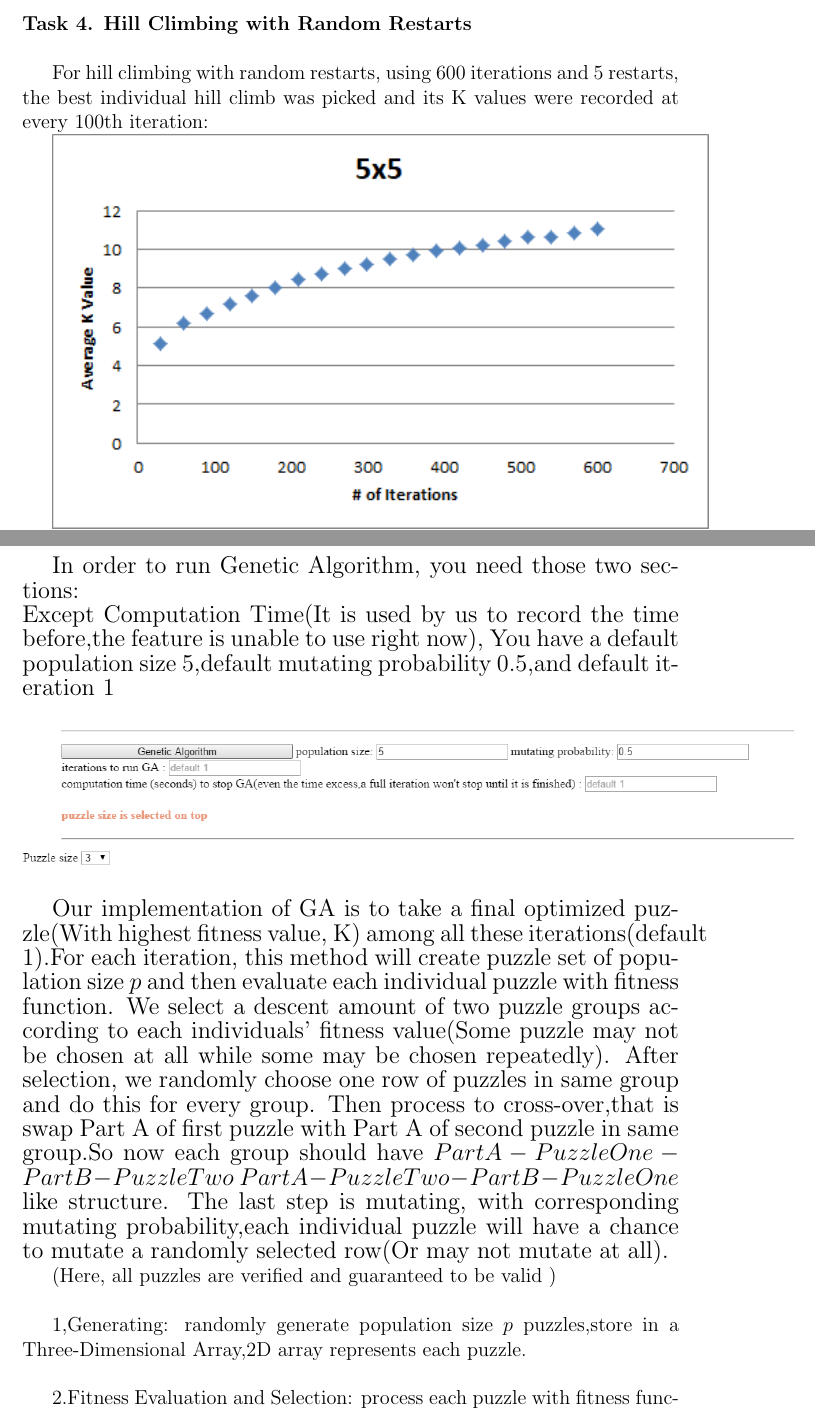
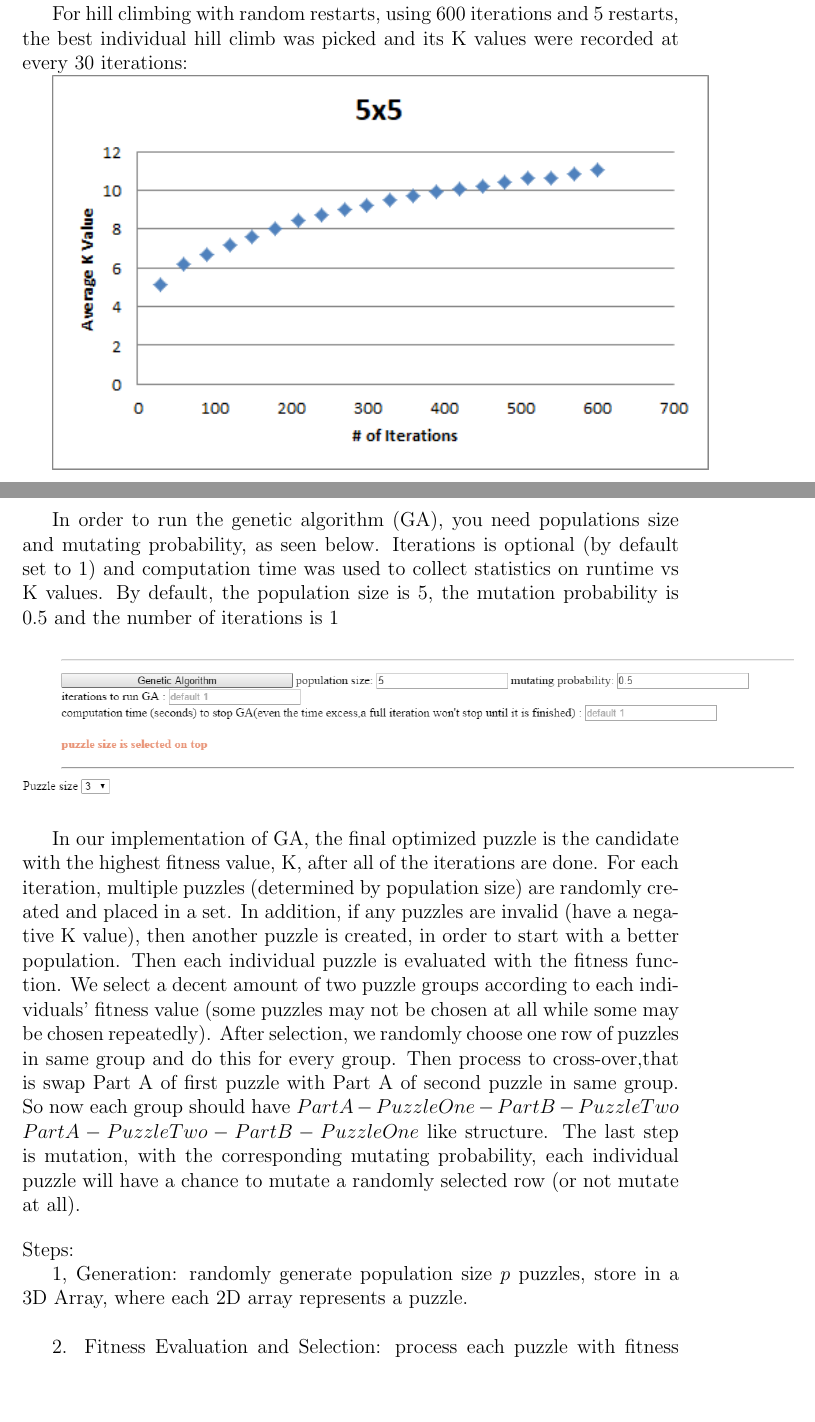
Before and after one commit to razorwu1994/Puzzle-Solution-Finder, a LaTeX problem sheet (Assignment 1 Report/Assignment 1 Report.tex): two parts of pages 9 and 18 of 23, joined at a grey line, cut at the place of the change, the shorter picture padded with empty space. Compiled offline with pdfLaTeX.

Commit message:
Edited the report

```diff
--- a/Assignment 1 Report/Assignment 1 Report.tex
+++ b/Assignment 1 Report/Assignment 1 Report.tex
@@ -82,7 +88,7 @@ To get the following plots we ran hill climb 50 times for 3000 iterations and at
 \pagebreak
 \paragraph{Task 4. Hill Climbing with Random Restarts} \mbox{}\\
 
-For hill climbing with random restarts, using 600 iterations and 5 restarts, the best individual hill climb was picked and its K values were recorded at every 100th iteration:
+For hill climbing with random restarts, using 600 iterations and 5 restarts, the best individual hill climb was picked and its K values were recorded at every 30 iterations:
 
 \includegraphics[width=\linewidth]{"Task 4/5x5 Scatterplot"}
 
@@ -133,24 +163,19 @@ However, compared to basic hill climbing, simulated annealing performs about the
 \pagebreak
 \paragraph{Task 7. Genetic Algorithms} \mbox{}\\
 
-\begin{large}
-	In order to run Genetic Algorithm, you need those two sections:\\
-	Except Computation Time(It is used by us to record the time before,the feature is unable to use right now), You have a default population size $5$,default mutating probability $0.5$,and default iteration $1$ \\
-\end{large}
+In order to run the genetic algorithm (GA), you need populations size and mutating probability, as seen below. Iterations is optional (by default set to 1) and computation time was used to collect statistics on runtime vs K values. By default, the population size is $5$, the mutation probability is $0.5$ and the number of iterations is $1$ \\
 
 \includegraphics[scale=0.6]{"Task 7/GA-section"}
 \includegraphics[scale=0.6]{"Task 7/Puzzle-size"}\\
 
-\begin{large}
-	Our implementation of GA is to take a final optimized puzzle(With highest fitness value, K) among all these iterations(default $1$).For each iteration, this method will create puzzle set of population size  $p$ and then evaluate each individual puzzle with fitness function. We select a descent amount of two puzzle groups according to each individuals' fitness value(Some puzzle may not be chosen at all while some may be chosen repeatedly). After selection, we randomly choose one row of puzzles in same group and do this for every group. Then process to cross-over,that is swap Part A of first puzzle with Part A of second puzzle in same group.So now each group should have $PartA-PuzzleOne-PartB-PuzzleTwo$ $PartA-PuzzleTwo-PartB-PuzzleOne$ like structure. The last step is mutating, with corresponding mutating probability,each individual puzzle will have a chance to mutate a randomly selected row(Or may not mutate at all).
-\end{large}
+In our implementation of GA, the final optimized puzzle is the candidate with the highest fitness value, K, after all of the iterations are done. For each iteration, multiple puzzles (determined by population size) are randomly created and placed in a set. In addition, if any puzzles are invalid (have a negative K value), then another puzzle is created, in order to start with a better population. Then each individual puzzle is evaluated with the fitness function. We select a decent amount of two puzzle groups according to each individuals' fitness value (some puzzles may not be chosen at all while some may be chosen repeatedly). After selection, we randomly choose one row of puzzles in same group and do this for every group. Then process to cross-over,that is swap Part A of first puzzle with Part A of second puzzle in same group. So now each group should have $PartA-PuzzleOne-PartB-PuzzleTwo$ $PartA-PuzzleTwo-PartB-PuzzleOne$ like structure. The last step is mutation, with the corresponding mutating probability, each individual puzzle will have a chance to mutate a randomly selected row (or not mutate at all).
 
+\bigskip
+\noindent Steps:
 
-(Here, all puzzles are verified and guaranteed to be valid )\\
+1, Generation: randomly generate population size $p$ puzzles, store in a 3D Array, where each 2D array represents a puzzle.\\
 
-1,Generating: randomly generate population size $p$ puzzles,store in a Three-Dimensional Array,2D array represents each puzzle.\\
-
-2.Fitness Evaluation and Selection: process each puzzle with fitness function and store corresponding k into an array. Will calculate the total k sum and the proportion of each puzzle, for instance, a k group : $[4,3,2,1]$, the puzzle with ${k=4}$ will be 40 percent and puzzle with $k=1$ will be 10 percent. These probability will be mapping along one line with range $[0,1)$, in this case,$[0,0.4),[0.4,0.7),[0.7,0.9),[0.9,1)$. After storing and mapping k, we use $Math.random()$ to determine the selection. In $Javascript$, $Math.random()$ will generate a number randomly between 0(inclusive),1(exclusive).We check which interval it is located.Do this twice for each selection iteration(an inner loop).According to the combinatorial theory, we decide to run this selection loop until we have either $C(p,2)$ group with no duplicate matrix or this loop has iterated more than population size p(In case the loop stuck when some puzzles with extreme high k being choosing repeatedly or just the order being swapped like $A-B$ and $B-A$).After this loop, we should have a descent amount of group with two puzzles each.\\
+2. Fitness Evaluation and Selection: process each puzzle with fitness function and store corresponding k into an array. Will calculate the total k sum and the proportion of each puzzle, for instance, a k group : $[4,3,2,1]$, the puzzle with ${k=4}$ will be 40 percent and puzzle with $k=1$ will be 10 percent. These probability will be mapping along one line with range $[0,1)$, in this case,$[0,0.4),[0.4,0.7),[0.7,0.9),[0.9,1)$. After storing and mapping k, we use $Math.random()$ to determine the selection. In $Javascript$, $Math.random()$ will generate a number randomly between 0(inclusive),1(exclusive).We check which interval it is located.Do this twice for each selection iteration(an inner loop).According to the combinatorial theory, we decide to run this selection loop until we have either $C(p,2)$ group with no duplicate matrix or this loop has iterated more than population size p(In case the loop stuck when some puzzles with extreme high k being choosing repeatedly or just the order being swapped like $A-B$ and $B-A$).After this loop, we should have a descent amount of group with two puzzles each.\\
 
 (Note : in order to keep a good start, we sort out any puzzle with negative value.)\\
 
```
Also changed, not shown: Assignment 1 Report/Assignment 1 Report.pdf, Assignment 1 Report/Assignment 1 Report.tex (47 more changed lines), 2 other files.
